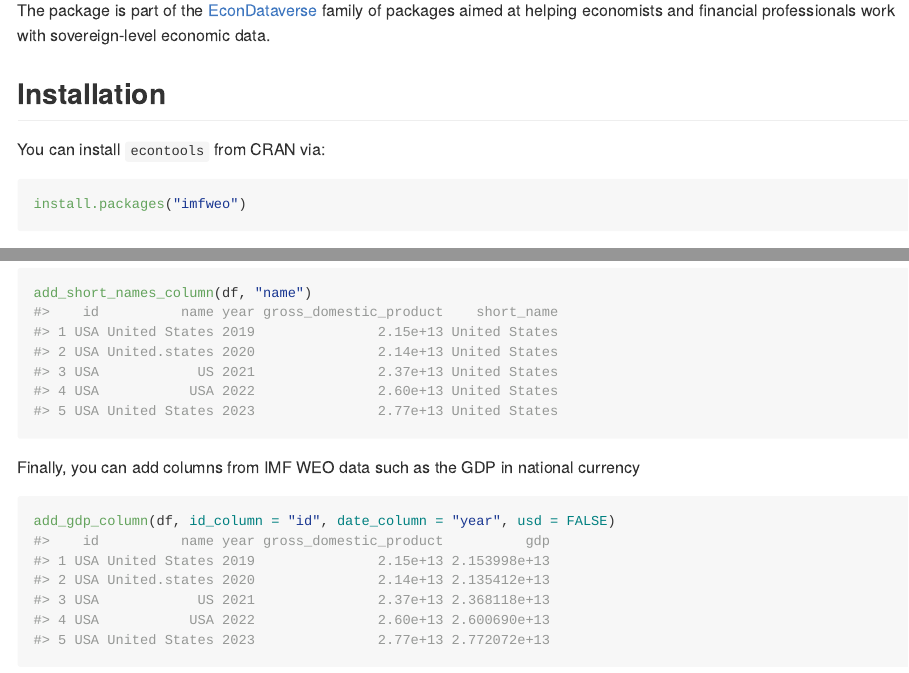
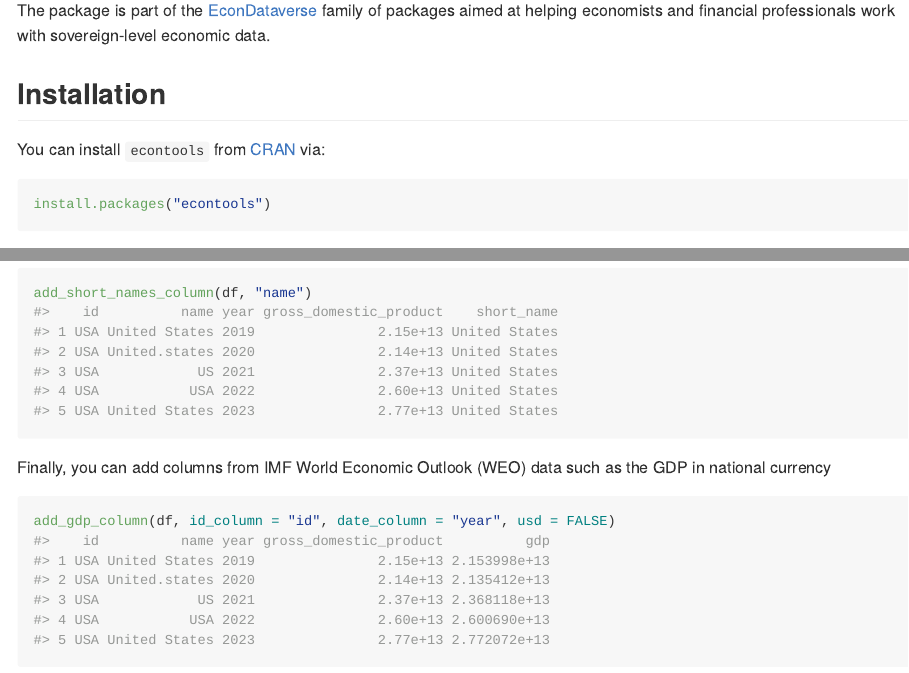
Before and after one commit to tidy-intelligence/r-econtools, an R Markdown document (README.Rmd): the page in a window 1100 px wide, from 200 px down, and a second part further down, joined at a grey line. The pictures show the output file README.md that the author committed with the source, drawn offline in the style of GitHub; badge pictures from the web are left out.

Commit message:
Add CRAN links to README

````diff
--- a/README.Rmd
+++ b/README.Rmd
@@ -27,10 +29,10 @@ The package is part of the [EconDataverse](https://www.econdataverse.org/) famil
 
 ## Installation
 
-You can install `econtools` from CRAN via:
+You can install `econtools` from [CRAN](https://cran.r-project.org/package=econtools) via:
 
 ``` r
-install.packages("imfweo")
+install.packages("econtools")
 ```
 
 You can install the development version of `econtools` from [GitHub](https://github.com/) with:
@@ -111,7 +113,7 @@ You can also add a column with standardized names:
 add_short_names_column(df, "name")
 ```
 
-Finally, you can add columns from IMF WEO data such as the GDP in national currency
+Finally, you can add columns from IMF World Economic Outlook (WEO) data such as the GDP in national currency
 
 ```{r}
 add_gdp_column(df, id_column = "id", date_column = "year", usd = FALSE)
````
Also changed, not shown: README.md, README.Rmd (2 more changed lines), 1 other file.
